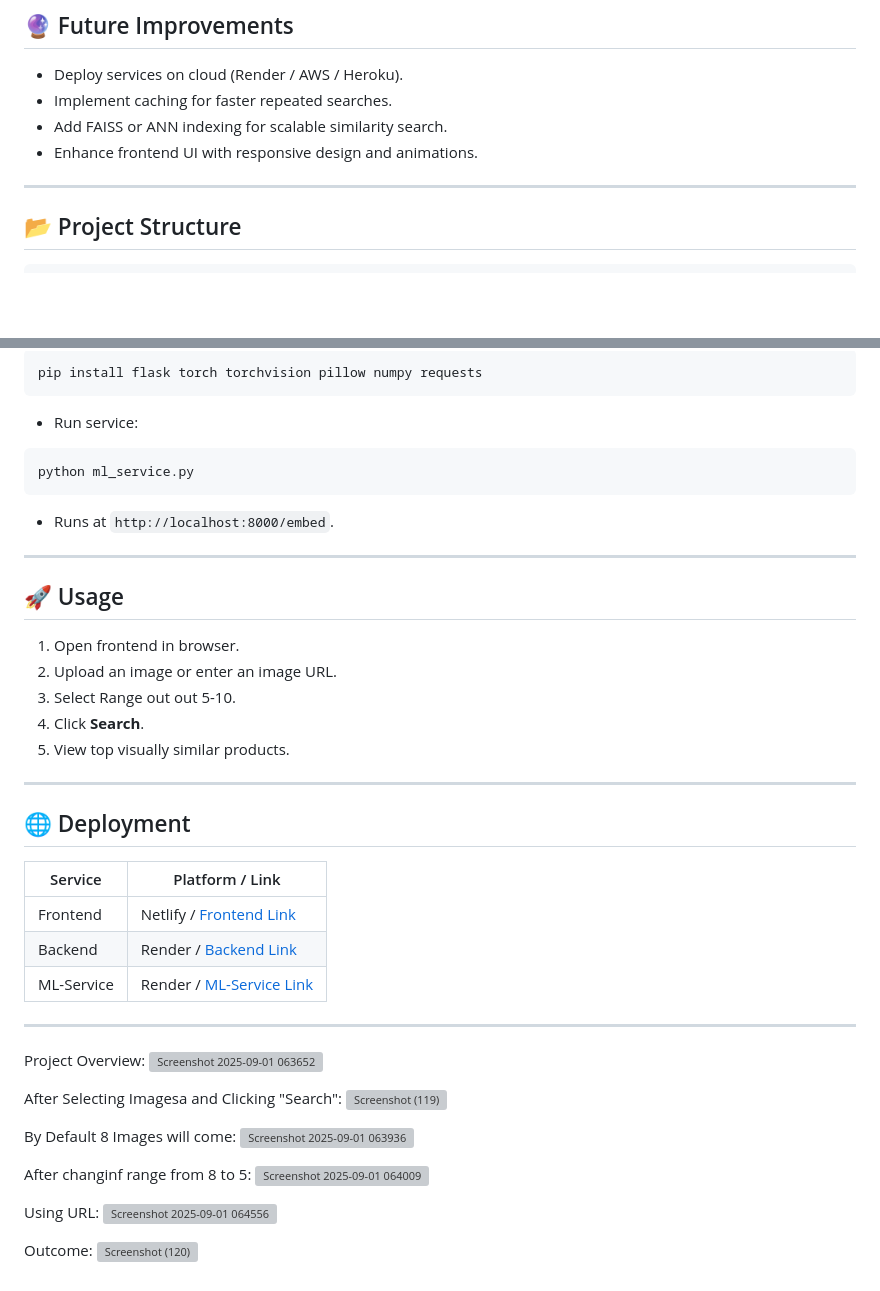
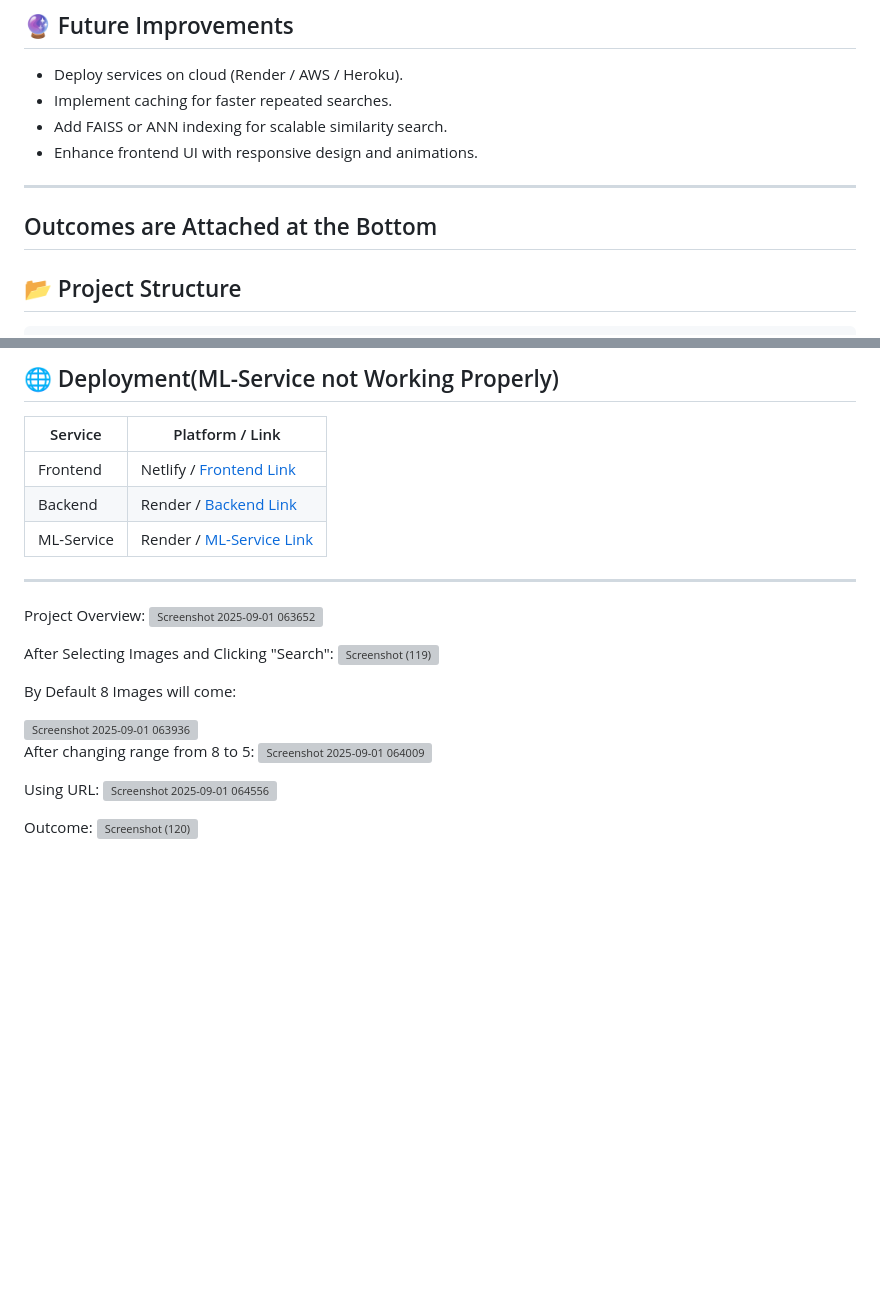
Before and after one commit to vinayak-2201641540127/Product-Visualizer-1, a Markdown page: Readme.md, 2 parts joined by grey strips. GitHub-like rendering; blank space fills up the shorter version; grey boxes are pictures that could not be loaded.

````diff
--- a/Readme.md
+++ b/Readme.md
@@ -106,6 +106,9 @@ python app.py
 
 ---
 
+
+## Outcomes are Attached at the Bottom
+
 ## 📂 Project Structure
 
 ```
@@ -226,28 +153,4 @@ node index.js
-```bash
-pip install flask torch torchvision pillow numpy requests
-```
-
-* Run service:
-
-```bash
-python ml_service.py
-```
-
-* Runs at `http://localhost:8000/embed`.
-
----
-
-## 🚀 Usage
-
-1. Open frontend in browser.
-2. Upload an image or enter an image URL.
-3. Select Range out out 5-10.
-4. Click **Search**.
-5. View top visually similar products.
-
----
-
-## 🌐 Deployment
+## 🌐 Deployment(ML-Service not Working Properly)
 
 | Service    | Platform / Link                                                      |
 | ---------- | -------------------------------------------------------------------- |
@@ -260,14 +163,15 @@ python ml_service.py
 Project Overview:
 <img width="1907" height="828" alt="Screenshot 2025-09-01 063652" src="https://github.com/user-attachments/assets/012c1e69-53e2-423b-b5e1-5632de2fcf47" />
 
-After Selecting Imagesa and Clicking "Search":
+After Selecting Images and Clicking "Search":
 <img width="1920" height="1080" alt="Screenshot (119)" src="https://github.com/user-attachments/assets/85ddf184-901c-4fe6-806c-a6fde33a460c" />
 
 
 By Default 8 Images will come:
+
 <img width="1872" height="1042" alt="Screenshot 2025-09-01 063936" src="https://github.com/user-attachments/assets/5479951f-cc1a-473e-849e-9235b2641457" />
 
-After changinf range from 8 to 5:
+After changing range from 8 to 5:
 <img width="1894" height="843" alt="Screenshot 2025-09-01 064009" src="https://github.com/user-attachments/assets/57fdaac3-365e-4919-bb26-2da4153dd8af" />
 
 Using URL:
````
Also changed, not shown: other parts of Readme.md (+0 -76 lines).
